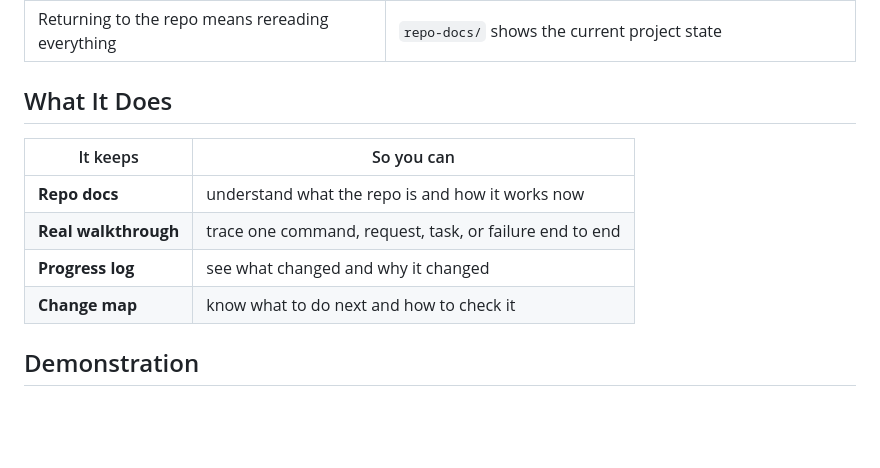
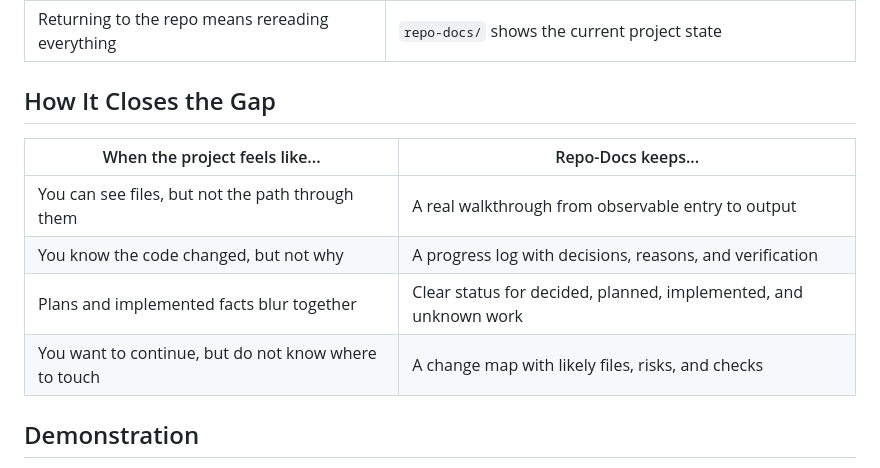
Before and after one commit to YurunChen/repo-docs-skills, a Markdown page: README.md, the part around the change. GitHub-like rendering; blank space fills up the shorter version.

```diff
--- a/README.md
+++ b/README.md
@@ -60,14 +60,14 @@ needs verification.
 | Plans and facts blur together | Planned, decided, implemented, and unknown items stay separate |
 | Returning to the repo means rereading everything | `repo-docs/` shows the current project state |
 
-## What It Does
+## How It Closes the Gap
 
-| It keeps | So you can |
+| When the project feels like... | Repo-Docs keeps... |
 | --- | --- |
-| **Repo docs** | understand what the repo is and how it works now |
-| **Real walkthrough** | trace one command, request, task, or failure end to end |
-| **Progress log** | see what changed and why it changed |
-| **Change map** | know what to do next and how to check it |
+| You can see files, but not the path through them | A real walkthrough from observable entry to output |
+| You know the code changed, but not why | A progress log with decisions, reasons, and verification |
+| Plans and implemented facts blur together | Clear status for decided, planned, implemented, and unknown work |
+| You want to continue, but do not know where to touch | A change map with likely files, risks, and checks |
 
 ## Demonstration
 
```
Also changed, not shown: README_CN.md (+6 -6 lines).
